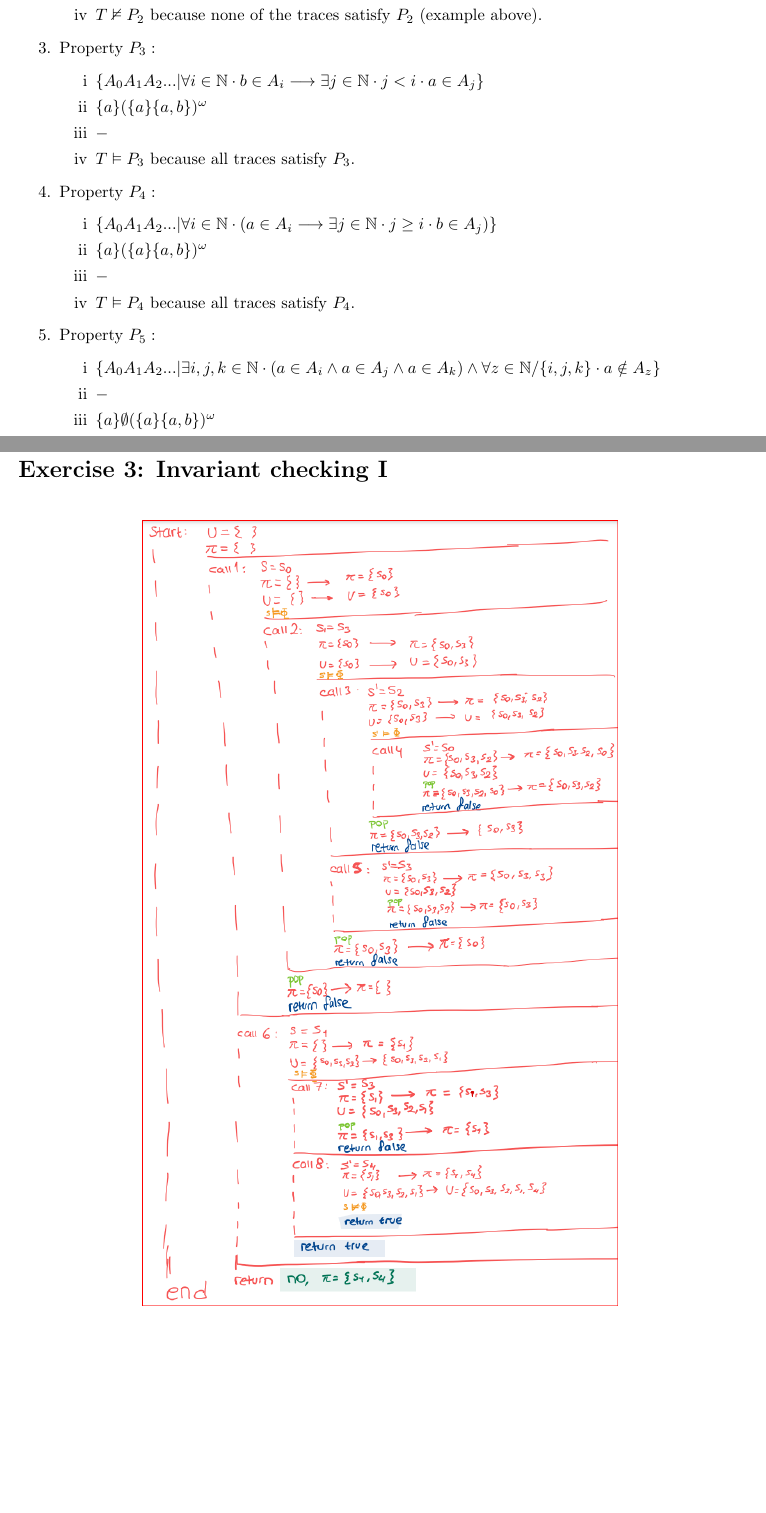
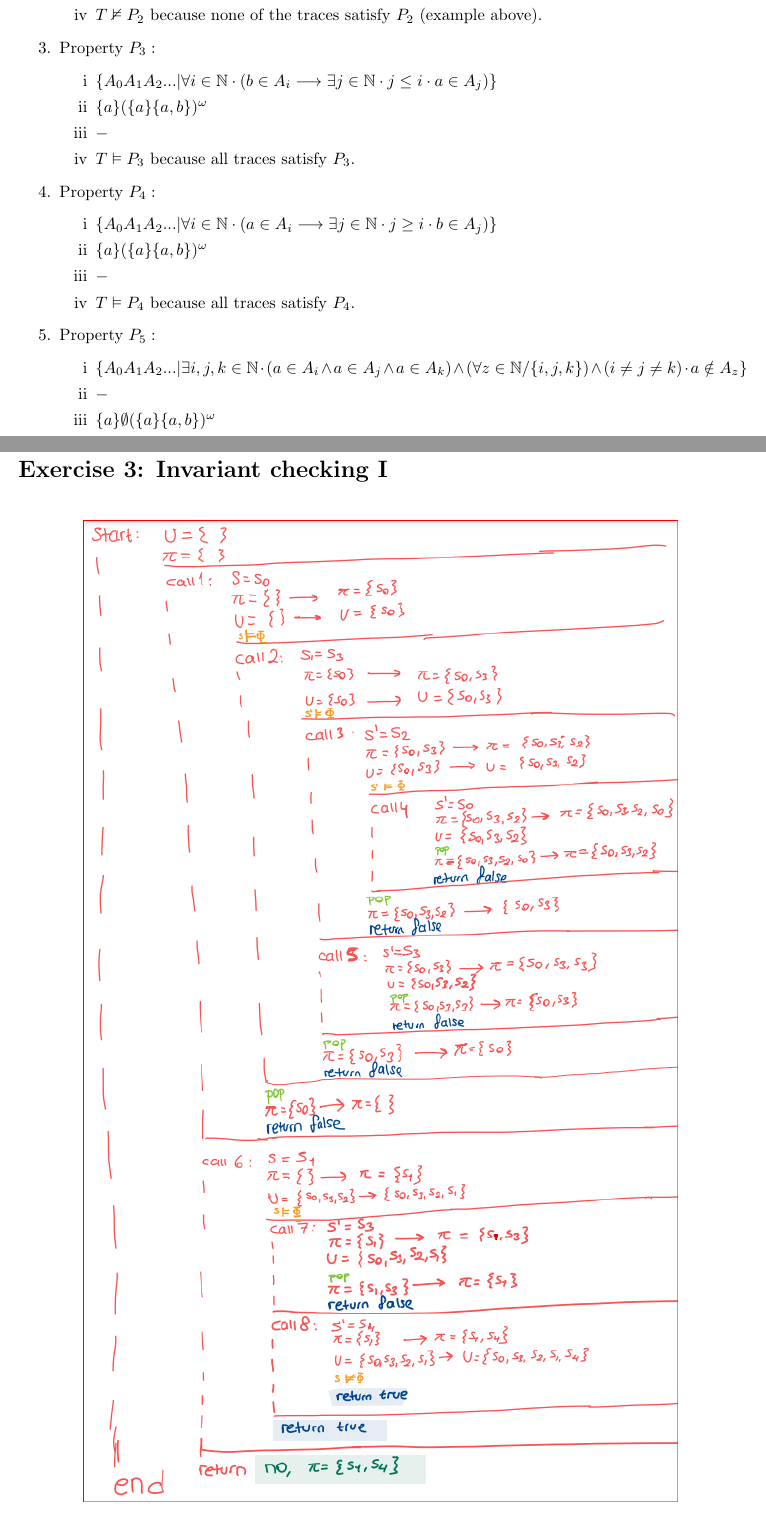
Before and after one commit to alperari/cyber-physical-systems, a LaTeX document (week7/solution.tex): two parts of pages 1 and 4 of 5, joined at a grey line, cut so that both start at the same text, the shorter picture padded with empty space. Compiled offline with pdfLaTeX.

Commit message:
fix: :bug: add paranthesis to week7 solution

```diff
--- a/week7/solution.tex
+++ b/week7/solution.tex
@@ -107,7 +107,7 @@ Cyber Physical Systems - Discrete Models \\
     \begin{enumerate}[i]
         \item
         $
-            \{ A_0 A_1 A_2 ... | \forall i \in \N \cdot b\in A_i \longrightarrow \exists j \in \N \cdot j<i \cdot a \in A_j \}
+            \{ A_0 A_1 A_2 ... | \forall i \in \N \cdot (b\in A_i \longrightarrow \exists j \in \N \cdot j \leq i \cdot a \in A_j) \}
         $
         \item
         $
@@ -147,7 +147,7 @@ Cyber Physical Systems - Discrete Models \\
     \begin{enumerate}[i]
         \item
         $
-            \{ A_0 A_1 A_2 ... |\exists i,j,k \in \N \cdot (a\in A_i \wedge a\in A_j \wedge a\in A_k) \wedge \forall z \in \N / \{i,j,k\} \cdot a\notin A_z \}
+            \{ A_0 A_1 A_2 ... |\exists i,j,k \in \N \cdot (a\in A_i \wedge a\in A_j \wedge a\in A_k) \wedge (\forall z \in \N / \{i,j,k\}) \wedge (i \neq j \neq k) \cdot a\notin A_z \}
         $
         \item
         $
@@ -238,7 +238,7 @@ Cyber Physical Systems - Discrete Models \\
 \section*{Exercise 3: Invariant checking I}
 \begin{figure}[H]
     \centering
-    \includegraphics[width=4in]{images/03.png}
+    \includegraphics[width=5in]{images/03.png}
     \label{fig:03}
 \end{figure}
 
```
Also changed, not shown: week6/solution_graded.pdf (added), week7/solution.pdf.
